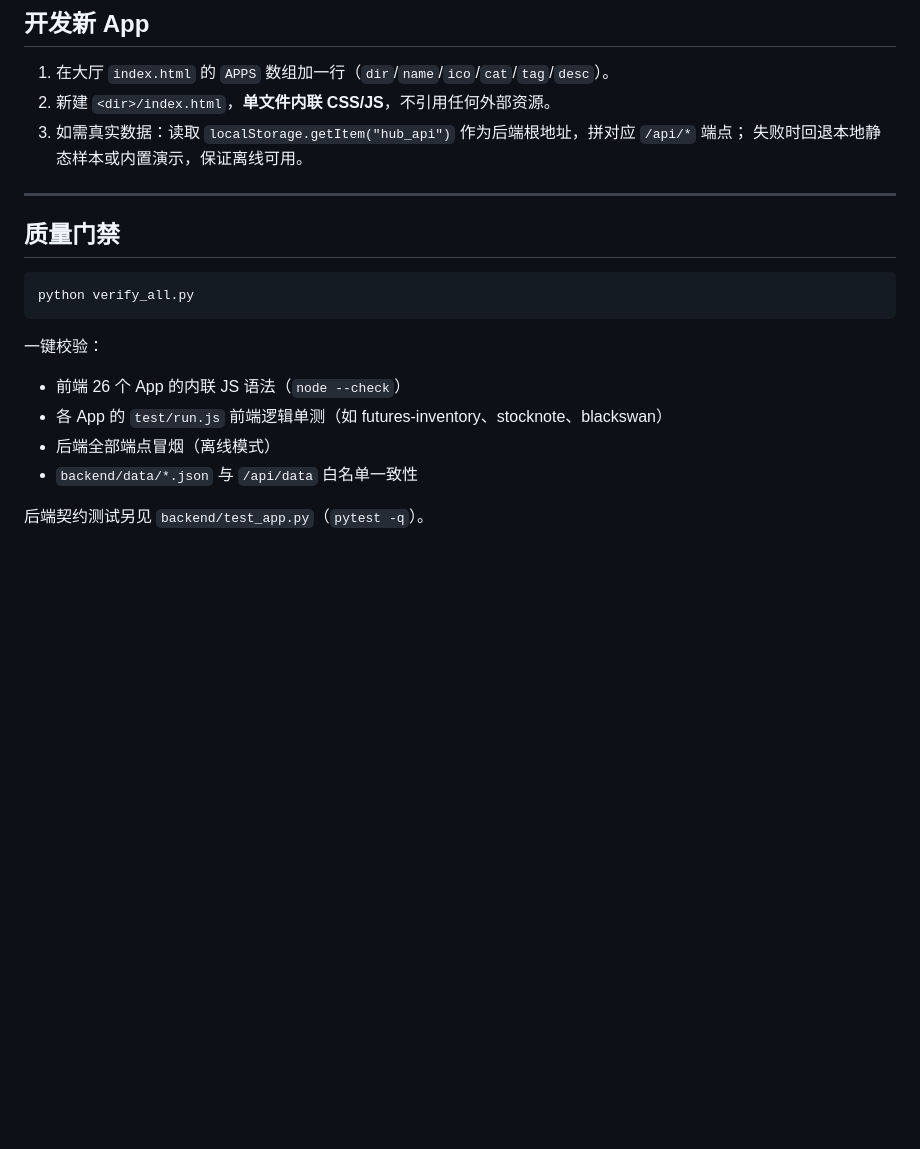
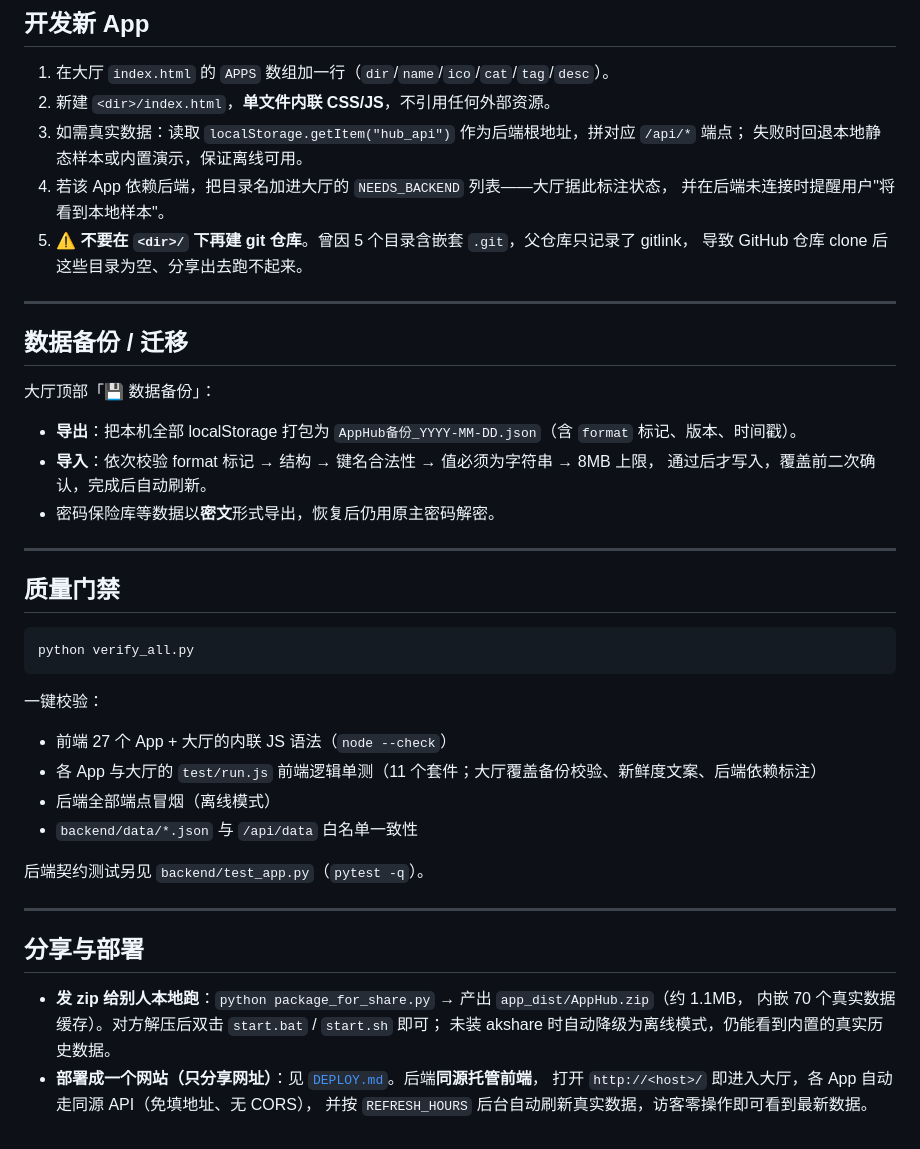
Before and after one commit to hzzqq/apphub, a Markdown page: README.md, the part around one of its changes. GitHub-like rendering; blank space fills up the shorter version.

````diff
--- a/README.md
+++ b/README.md
@@ -92,6 +129,20 @@ Flask 服务，为前端微型 App 提供真实数据。行情源模仿 StockSig
 2. 新建 `<dir>/index.html`，**单文件内联 CSS/JS**，不引用任何外部资源。
 3. 如需真实数据：读取 `localStorage.getItem("hub_api")` 作为后端根地址，拼对应 `/api/*` 端点；
    失败时回退本地静态样本或内置演示，保证离线可用。
+4. 若该 App 依赖后端，把目录名加进大厅的 `NEEDS_BACKEND` 列表——大厅据此标注状态，
+   并在后端未连接时提醒用户"将看到本地样本"。
+5. ⚠️ **不要在 `<dir>/` 下再建 git 仓库**。曾因 5 个目录含嵌套 `.git`，父仓库只记录了 gitlink，
+   导致 GitHub 仓库 clone 后这些目录为空、分享出去跑不起来。
+
+---
+
+## 数据备份 / 迁移
+
+大厅顶部「💾 数据备份」：
+- **导出**：把本机全部 localStorage 打包为 `AppHub备份_YYYY-MM-DD.json`（含 `format` 标记、版本、时间戳）。
+- **导入**：依次校验 format 标记 → 结构 → 键名合法性 → 值必须为字符串 → 8MB 上限，
+  通过后才写入，覆盖前二次确认，完成后自动刷新。
+- 密码保险库等数据以**密文**形式导出，恢复后仍用原主密码解密。
 
 ---
 
@@ -102,9 +153,20 @@ python verify_all.py
 ```
 
 一键校验：
-- 前端 26 个 App 的内联 JS 语法（`node --check`）
-- 各 App 的 `test/run.js` 前端逻辑单测（如 futures-inventory、stocknote、blackswan）
+- 前端 27 个 App + 大厅的内联 JS 语法（`node --check`）
+- 各 App 与大厅的 `test/run.js` 前端逻辑单测（11 个套件；大厅覆盖备份校验、新鲜度文案、后端依赖标注）
 - 后端全部端点冒烟（离线模式）
 - `backend/data/*.json` 与 `/api/data` 白名单一致性
 
 后端契约测试另见 `backend/test_app.py`（`pytest -q`）。
+
+---
+
+## 分享与部署
+
+- **发 zip 给别人本地跑**：`python package_for_share.py` → 产出 `app_dist/AppHub.zip`（约 1.1MB，
+  内嵌 70 个真实数据缓存）。对方解压后双击 `start.bat` / `start.sh` 即可；
+  未装 akshare 时自动降级为离线模式，仍能看到内置的真实历史数据。
+- **部署成一个网站（只分享网址）**：见 [`DEPLOY.md`](DEPLOY.md)。后端**同源托管前端**，
+  打开 `http://<host>/` 即进入大厅，各 App 自动走同源 API（免填地址、无 CORS），
+  并按 `REFRESH_HOURS` 后台自动刷新真实数据，访客零操作即可看到最新数据。
````
Also changed, not shown: other parts of README.md (+54 -17 lines).
